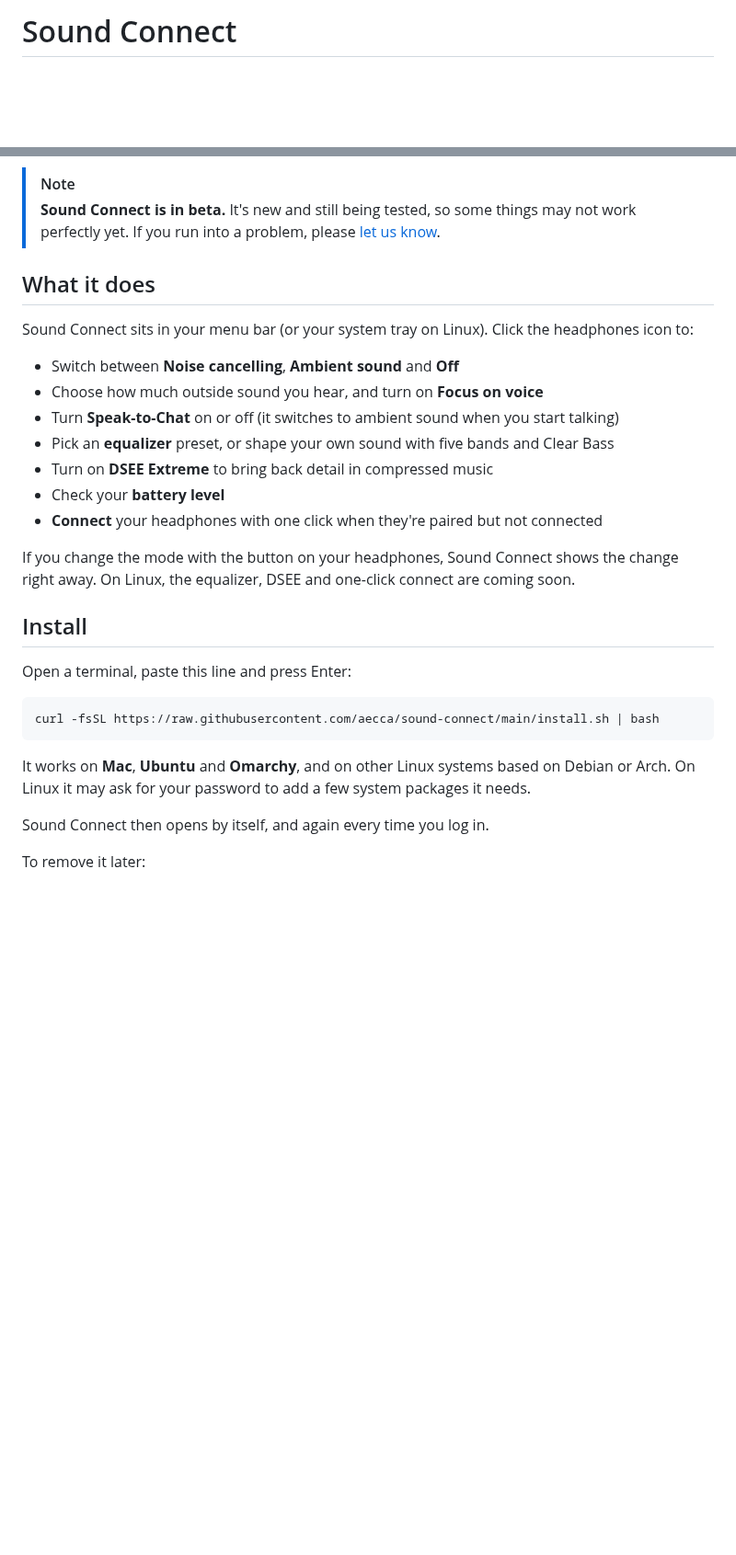
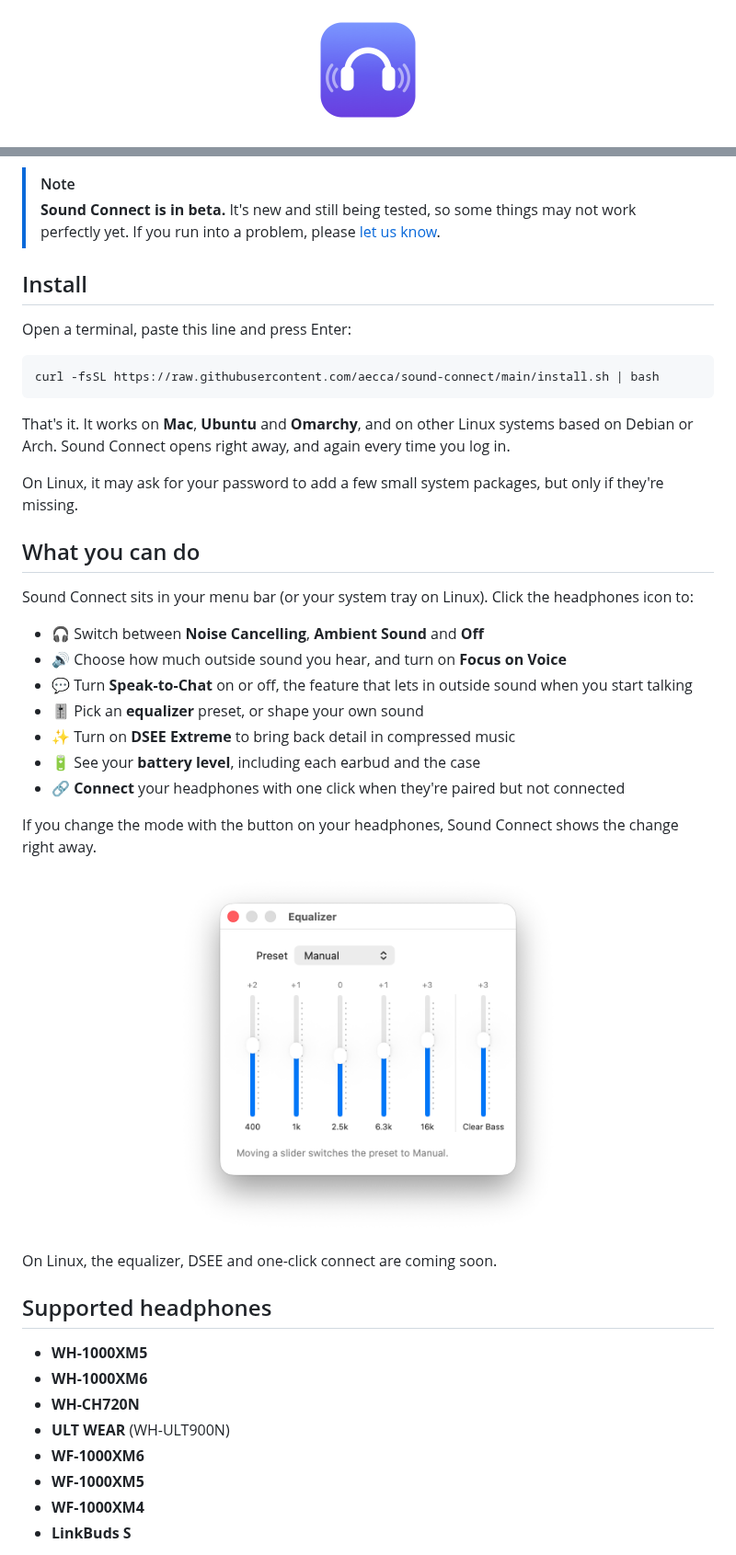
Before and after one commit to aecca/sound-connect, a Markdown page: README.md, 2 parts joined by grey strips. Shown at 92% size. GitHub-like rendering; pictures changed too: assets/icon.png (added), docs/images/equalizer-light.png (added); blank space fills up the shorter version.

````diff
--- a/README.md
+++ b/README.md
@@ -1,2 +1,4 @@
-# Sound Connect
+<p align="center">
+  <img src="assets/icon.png" width="128" height="128" alt="Sound Connect icon">
+</p>
 
@@ -4,20 +25,6 @@ Control your Sony headphones from your computer. No phone needed.
 
 > [!NOTE]
 > **Sound Connect is in beta.** It's new and still being tested, so some things may not work perfectly yet. If you run into a problem, please [let us know](https://github.com/aecca/sound-connect/issues).
-
-## What it does
-
-Sound Connect sits in your menu bar (or your system tray on Linux). Click the headphones icon to:
-
-- Switch between **Noise cancelling**, **Ambient sound** and **Off**
-- Choose how much outside sound you hear, and turn on **Focus on voice**
-- Turn **Speak-to-Chat** on or off (it switches to ambient sound when you start talking)
-- Pick an **equalizer** preset, or shape your own sound with five bands and Clear Bass
-- Turn on **DSEE Extreme** to bring back detail in compressed music
-- Check your **battery level**
-- **Connect** your headphones with one click when they're paired but not connected
-
-If you change the mode with the button on your headphones, Sound Connect shows the change right away. On Linux, the equalizer, DSEE and one-click connect are coming soon.
 
 ## Install
 
@@ -27,8 +34,41 @@ Open a terminal, paste this line and press Enter:
 curl -fsSL https://raw.githubusercontent.com/aecca/sound-connect/main/install.sh | bash
 ```
 
-It works on **Mac**, **Ubuntu** and **Omarchy**, and on other Linux systems based on Debian or Arch. On Linux it may ask for your password to add a few system packages it needs.
+That's it. It works on **Mac**, **Ubuntu** and **Omarchy**, and on other Linux systems based on Debian or Arch. Sound Connect opens right away, and again every time you log in.
 
-Sound Connect then opens by itself, and again every time you log in.
+On Linux, it may ask for your password to add a few small system packages, but only if they're missing.
 
-To remove it later:
+## What you can do
+
+Sound Connect sits in your menu bar (or your system tray on Linux). Click the headphones icon to:
+
+- 🎧 Switch between **Noise Cancelling**, **Ambient Sound** and **Off**
+- 🔊 Choose how much outside sound you hear, and turn on **Focus on Voice**
+- 💬 Turn **Speak-to-Chat** on or off, the feature that lets in outside sound when you start talking
+- 🎚️ Pick an **equalizer** preset, or shape your own sound
+- ✨ Turn on **DSEE Extreme** to bring back detail in compressed music
+- 🔋 See your **battery level**, including each earbud and the case
+- 🔗 **Connect** your headphones with one click when they're paired but not connected
+
+If you change the mode with the button on your headphones, Sound Connect shows the change right away.
+
+<p align="center">
+  <picture>
+    <source media="(prefers-color-scheme: dark)" srcset="docs/images/equalizer-dark.png">
+    <img src="docs/images/equalizer-light.png" width="420" alt="The equalizer window, with five bands and Clear Bass">
+  </picture>
+</p>
+
+On Linux, the equalizer, DSEE and one-click connect are coming soon.
+
+## Supported headphones
+
+- **WH-1000XM5**
+- **WH-1000XM6**
+- **WH-CH720N**
+- **ULT WEAR** (WH-ULT900N)
+- **WF-1000XM6**
+- **WF-1000XM5**
+- **WF-1000XM4**
+- **LinkBuds S**
+
````
Also changed, not shown: other parts of README.md (+40 -17 lines), docs/DEVELOPMENT.md (added, +65 -0 lines), docs/images/equalizer-dark.png (added), docs/images/menu-dark.png (added), docs/images/menu-light.png (added), 4 other files.
